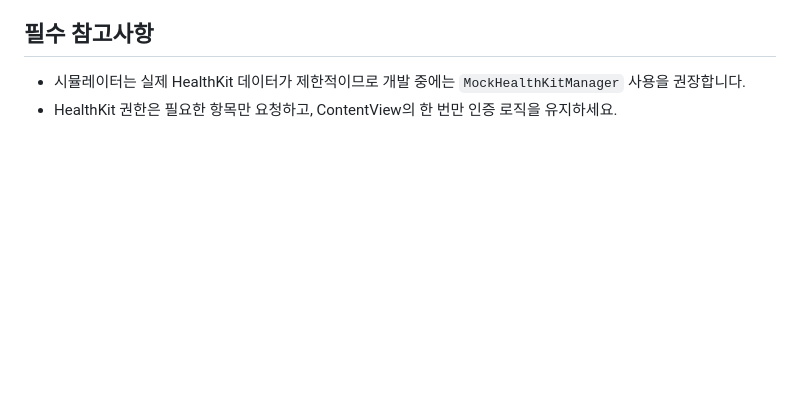
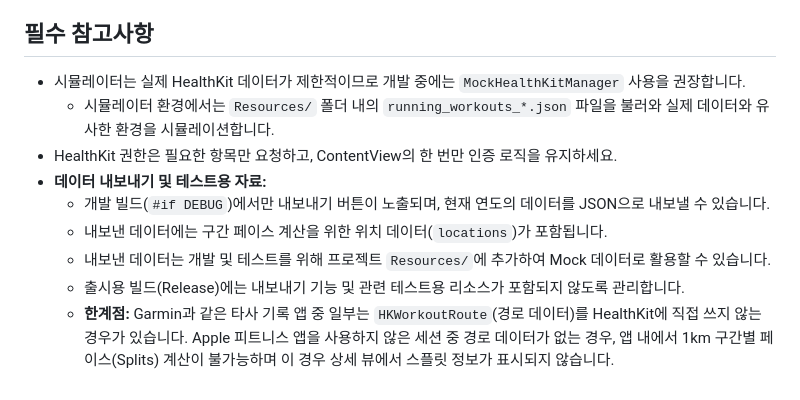
Before and after one commit to dseop/runheat, a Markdown page: requirements.md, the part around the change. Drawn GitHub-style; blank space fills up the shorter version.

```diff
--- a/requirements.md
+++ b/requirements.md
@@ -66,4 +66,11 @@
 ## 필수 참고사항
 
 - 시뮬레이터는 실제 HealthKit 데이터가 제한적이므로 개발 중에는 `MockHealthKitManager` 사용을 권장합니다.
+  - 시뮬레이터 환경에서는 `Resources/` 폴더 내의 `running_workouts_*.json` 파일을 불러와 실제 데이터와 유사한 환경을 시뮬레이션합니다.
 - HealthKit 권한은 필요한 항목만 요청하고, ContentView의 한 번만 인증 로직을 유지하세요.
+- **데이터 내보내기 및 테스트용 자료:**
+  - 개발 빌드(`#if DEBUG`)에서만 내보내기 버튼이 노출되며, 현재 연도의 데이터를 JSON으로 내보낼 수 있습니다.
+  - 내보낸 데이터에는 구간 페이스 계산을 위한 위치 데이터(`locations`)가 포함됩니다.
+  - 내보낸 데이터는 개발 및 테스트를 위해 프로젝트 `Resources/`에 추가하여 Mock 데이터로 활용할 수 있습니다.
+  - 출시용 빌드(Release)에는 내보내기 기능 및 관련 테스트용 리소스가 포함되지 않도록 관리합니다.
+  - **한계점:** Garmin과 같은 타사 기록 앱 중 일부는 `HKWorkoutRoute`(경로 데이터)를 HealthKit에 직접 쓰지 않는 경우가 있습니다. Apple 피트니스 앱을 사용하지 않은 세션 중 경로 데이터가 없는 경우, 앱 내에서 1km 구간별 페이스(Splits) 계산이 불가능하며 이 경우 상세 뷰에서 스플릿 정보가 표시되지 않습니다.
```
Also changed, not shown: healthkit_data.md (added, +188 -0 lines), plan_fetch_splits.md (added, +42 -0 lines).
